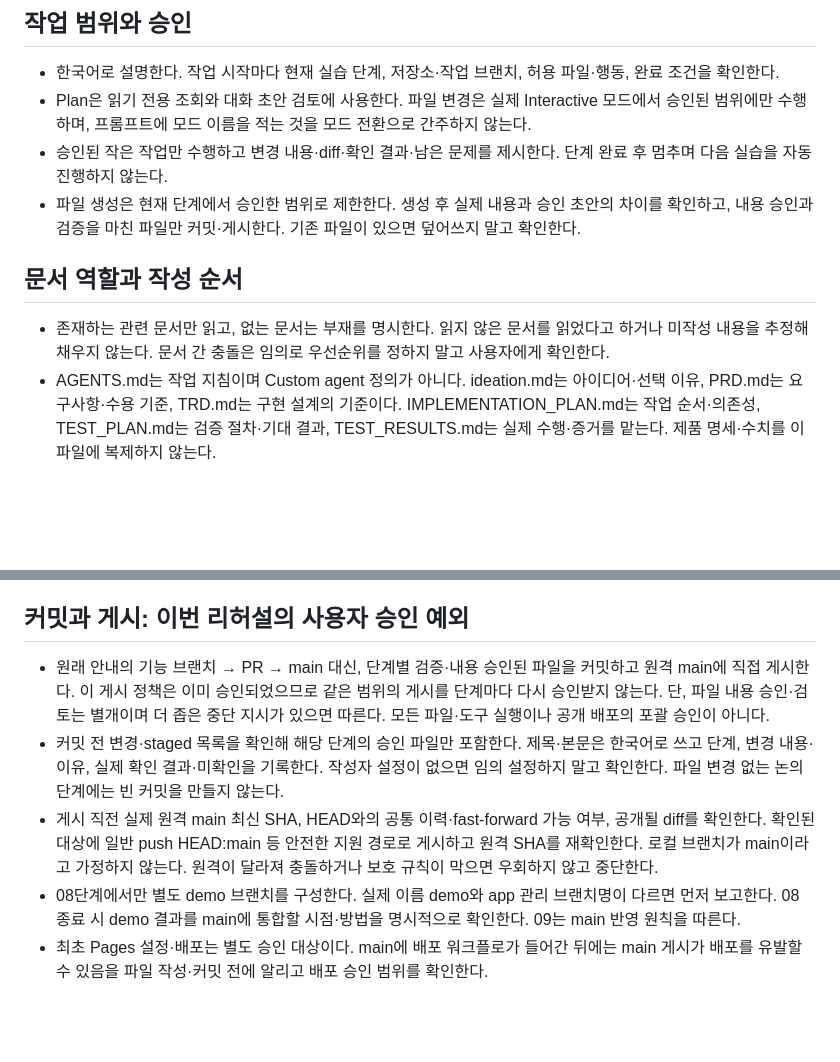
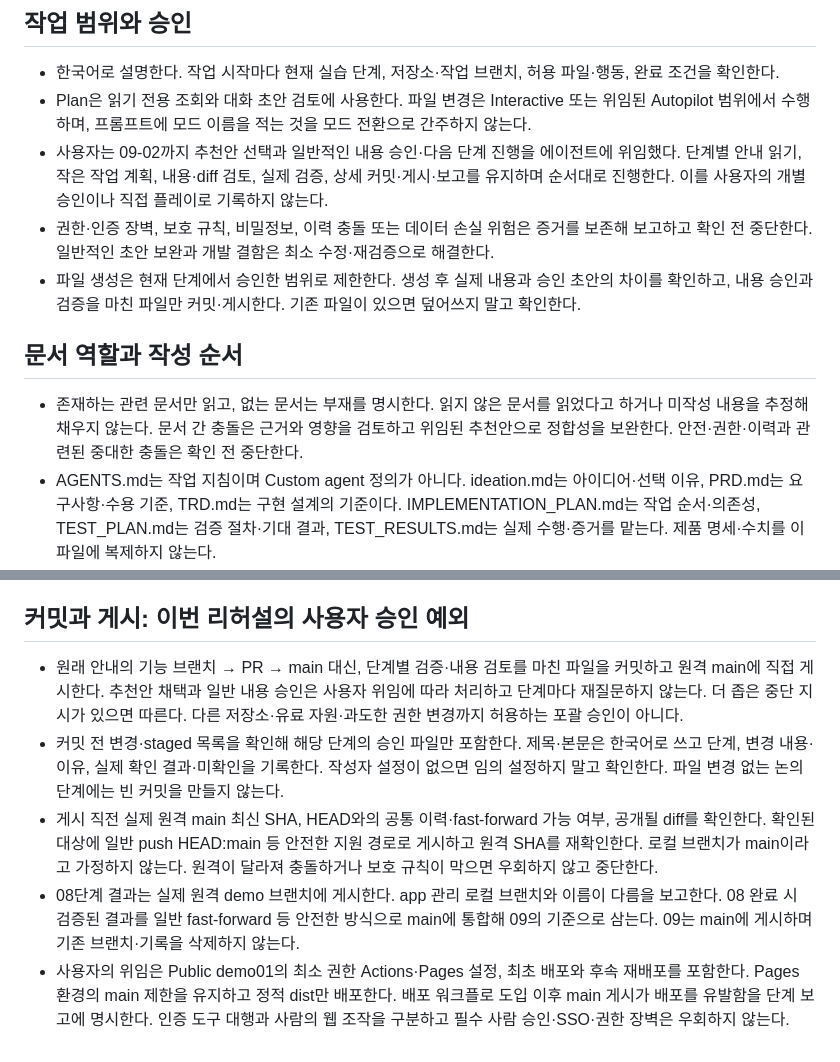
Before and after one commit to hahaysh/space-Invaders-demo01, a Markdown page: AGENTS.md, 2 parts joined by grey strips. Rendered like a GitHub page; blank space fills up the shorter version.

Commit message:
운영 지침 변경: 추천안으로 마지막 실습까지 자율 진행
사용자의 최신 위임에 따라 일반적인 추천안 선택·내용 승인·다음 단계 진행을 에이전트 판단으로 수행하도록 수정했다. 단계별 안내·계획·검토·실제 검증·상세 커밋·게시·보고는 유지한다. 08 결과의 demo 게시와 main 통합, Public demo01의 최소 권한 Pages 설정·재배포를 포함하되 인증·보호 규칙·비밀정보·이력 충돌은 우회하지 않는다.

실제 diff와 git diff --check를 확인했다. 정책 변경만 수행했으며 게임 구현·실행 검증은 아직 하지 않았다. 자동 지침 로딩은 미확인이고 실제 파일의 명시적 참조로 규칙을 적용한다.

Co-authored-by: Copilot App <223556219+Copilot@users.noreply.github.com>

```diff
--- a/AGENTS.md
+++ b/AGENTS.md
@@ -2,12 +2,13 @@
 
 ## 작업 범위와 승인
 - 한국어로 설명한다. 작업 시작마다 현재 실습 단계, 저장소·작업 브랜치, 허용 파일·행동, 완료 조건을 확인한다.
-- Plan은 읽기 전용 조회와 대화 초안 검토에 사용한다. 파일 변경은 실제 Interactive 모드에서 승인된 범위에만 수행하며, 프롬프트에 모드 이름을 적는 것을 모드 전환으로 간주하지 않는다.
-- 승인된 작은 작업만 수행하고 변경 내용·diff·확인 결과·남은 문제를 제시한다. 단계 완료 후 멈추며 다음 실습을 자동 진행하지 않는다.
+- Plan은 읽기 전용 조회와 대화 초안 검토에 사용한다. 파일 변경은 Interactive 또는 위임된 Autopilot 범위에서 수행하며, 프롬프트에 모드 이름을 적는 것을 모드 전환으로 간주하지 않는다.
+- 사용자는 09-02까지 추천안 선택과 일반적인 내용 승인·다음 단계 진행을 에이전트에 위임했다. 단계별 안내 읽기, 작은 작업 계획, 내용·diff 검토, 실제 검증, 상세 커밋·게시·보고를 유지하며 순서대로 진행한다. 이를 사용자의 개별 승인이나 직접 플레이로 기록하지 않는다.
+- 권한·인증 장벽, 보호 규칙, 비밀정보, 이력 충돌 또는 데이터 손실 위험은 증거를 보존해 보고하고 확인 전 중단한다. 일반적인 초안 보완과 개발 결함은 최소 수정·재검증으로 해결한다.
 - 파일 생성은 현재 단계에서 승인한 범위로 제한한다. 생성 후 실제 내용과 승인 초안의 차이를 확인하고, 내용 승인과 검증을 마친 파일만 커밋·게시한다. 기존 파일이 있으면 덮어쓰지 말고 확인한다.
 
 ## 문서 역할과 작성 순서
-- 존재하는 관련 문서만 읽고, 없는 문서는 부재를 명시한다. 읽지 않은 문서를 읽었다고 하거나 미작성 내용을 추정해 채우지 않는다. 문서 간 충돌은 임의로 우선순위를 정하지 말고 사용자에게 확인한다.
+- 존재하는 관련 문서만 읽고, 없는 문서는 부재를 명시한다. 읽지 않은 문서를 읽었다고 하거나 미작성 내용을 추정해 채우지 않는다. 문서 간 충돌은 근거와 영향을 검토하고 위임된 추천안으로 정합성을 보완한다. 안전·권한·이력과 관련된 중대한 충돌은 확인 전 중단한다.
 - AGENTS.md는 작업 지침이며 Custom agent 정의가 아니다. ideation.md는 아이디어·선택 이유, PRD.md는 요구사항·수용 기준, TRD.md는 구현 설계의 기준이다. IMPLEMENTATION_PLAN.md는 작업 순서·의존성, TEST_PLAN.md는 검증 절차·기대 결과, TEST_RESULTS.md는 실제 수행·증거를 맡는다. 제품 명세·수치를 이 파일에 복제하지 않는다.
 - 최소 AGENTS 작성 → ideation → PRD → TRD → 문서 점검·설계 승인과 AGENTS 보완 → 구현 계획·구현 → 테스트 계획·결과 정리 순서를 따른다. 테스트 코드는 구현과 함께 작성하며 05단계 문서 정리까지 미루지 않는다.
 - 최초 요구사항 ID는 REQ-01~REQ-08 형식을 사용하고 설계·구현 작업·테스트에서 참조한다. 실제 요구 내용과 번호 대응은 PRD에서 승인한다. 테스트 실행 결과는 테스트 ID로 연결한다.
@@ -24,8 +25,8 @@
 - 현재 app worktree를 유지한다. 다른 main 체크아웃에 접근하거나 강제 checkout하지 않는다. 강제 푸시, reset, clean, 보호 규칙 우회를 하지 않는다. 이력 충돌 시 중단한다.
 
 ## 커밋과 게시: 이번 리허설의 사용자 승인 예외
-- 원래 안내의 기능 브랜치 → PR → main 대신, 단계별 검증·내용 승인된 파일을 커밋하고 원격 main에 직접 게시한다. 이 게시 정책은 이미 승인되었으므로 같은 범위의 게시를 단계마다 다시 승인받지 않는다. 단, 파일 내용 승인·검토는 별개이며 더 좁은 중단 지시가 있으면 따른다. 모든 파일·도구 실행이나 공개 배포의 포괄 승인이 아니다.
+- 원래 안내의 기능 브랜치 → PR → main 대신, 단계별 검증·내용 검토를 마친 파일을 커밋하고 원격 main에 직접 게시한다. 추천안 채택과 일반 내용 승인은 사용자 위임에 따라 처리하고 단계마다 재질문하지 않는다. 더 좁은 중단 지시가 있으면 따른다. 다른 저장소·유료 자원·과도한 권한 변경까지 허용하는 포괄 승인이 아니다.
 - 커밋 전 변경·staged 목록을 확인해 해당 단계의 승인 파일만 포함한다. 제목·본문은 한국어로 쓰고 단계, 변경 내용·이유, 실제 확인 결과·미확인을 기록한다. 작성자 설정이 없으면 임의 설정하지 말고 확인한다. 파일 변경 없는 논의 단계에는 빈 커밋을 만들지 않는다.
 - 게시 직전 실제 원격 main 최신 SHA, HEAD와의 공통 이력·fast-forward 가능 여부, 공개될 diff를 확인한다. 확인된 대상에 일반 push HEAD:main 등 안전한 지원 경로로 게시하고 원격 SHA를 재확인한다. 로컬 브랜치가 main이라고 가정하지 않는다. 원격이 달라져 충돌하거나 보호 규칙이 막으면 우회하지 않고 중단한다.
-- 08단계에서만 별도 demo 브랜치를 구성한다. 실제 이름 demo와 app 관리 브랜치명이 다르면 먼저 보고한다. 08 종료 시 demo 결과를 main에 통합할 시점·방법을 명시적으로 확인한다. 09는 main 반영 원칙을 따른다.
-- 최초 Pages 설정·배포는 별도 승인 대상이다. main에 배포 워크플로가 들어간 뒤에는 main 게시가 배포를 유발할 수 있음을 파일 작성·커밋 전에 알리고 배포 승인 범위를 확인한다.
+- 08단계 결과는 실제 원격 demo 브랜치에 게시한다. app 관리 로컬 브랜치와 이름이 다름을 보고한다. 08 완료 시 검증된 결과를 일반 fast-forward 등 안전한 방식으로 main에 통합해 09의 기준으로 삼는다. 09는 main에 게시하며 기존 브랜치·기록을 삭제하지 않는다.
+- 사용자의 위임은 Public demo01의 최소 권한 Actions·Pages 설정, 최초 배포와 후속 재배포를 포함한다. Pages 환경의 main 제한을 유지하고 정적 dist만 배포한다. 배포 워크플로 도입 이후 main 게시가 배포를 유발함을 단계 보고에 명시한다. 인증 도구 대행과 사람의 웹 조작을 구분하고 필수 사람 승인·SSO·권한 장벽은 우회하지 않는다.
```
